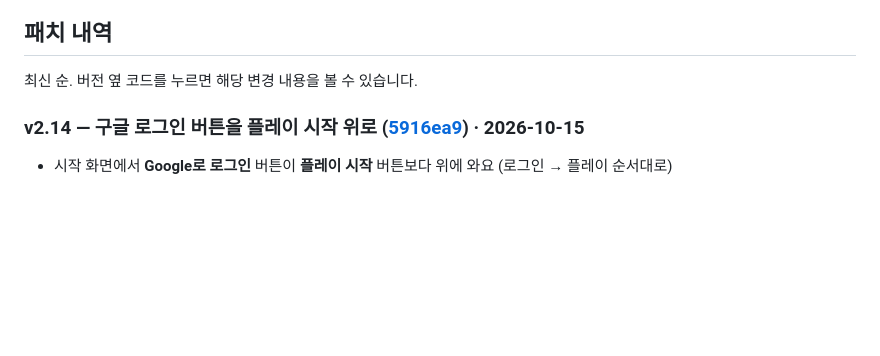
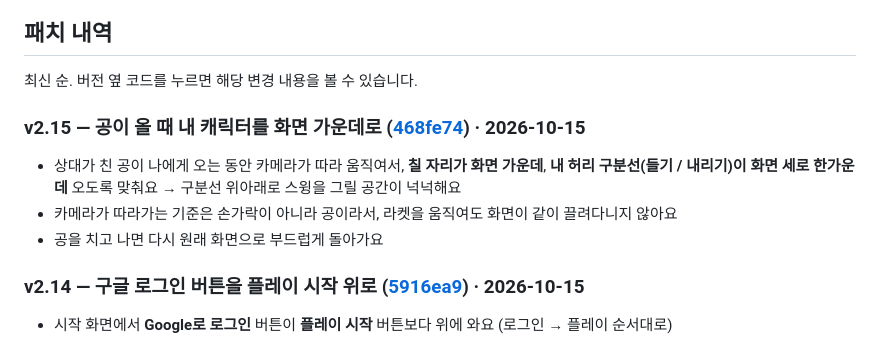
Before and after one commit to hooni9807/beamrpg, a Markdown page: README.md, the part around the change. Rendered like a GitHub page; blank space fills up the shorter version.

Commit message:
README: v2.15 patch note
Co-Authored-By: Claude Opus 5.5 <noreply@anthropic.com>

```diff
--- a/README.md
+++ b/README.md
@@ -302,6 +302,11 @@
 ## 패치 내역
 
 최신 순. 버전 옆 코드를 누르면 해당 변경 내용을 볼 수 있습니다.
+
+### v2.15 — 공이 올 때 내 캐릭터를 화면 가운데로 ([468fe74](https://github.com/hooni9807/spin-tt/commit/468fe74)) · 2026-10-15
+- 상대가 친 공이 나에게 오는 동안 카메라가 따라 움직여서, **칠 자리가 화면 가운데**, **내 허리 구분선(들기 / 내리기)이 화면 세로 한가운데** 오도록 맞춰요 → 구분선 위아래로 스윙을 그릴 공간이 넉넉해요
+- 카메라가 따라가는 기준은 손가락이 아니라 공이라서, 라켓을 움직여도 화면이 같이 끌려다니지 않아요
+- 공을 치고 나면 다시 원래 화면으로 부드럽게 돌아가요
 
 ### v2.14 — 구글 로그인 버튼을 플레이 시작 위로 ([5916ea9](https://github.com/hooni9807/spin-tt/commit/5916ea9)) · 2026-10-15
 - 시작 화면에서 **Google로 로그인** 버튼이 **플레이 시작** 버튼보다 위에 와요 (로그인 → 플레이 순서대로)
```
